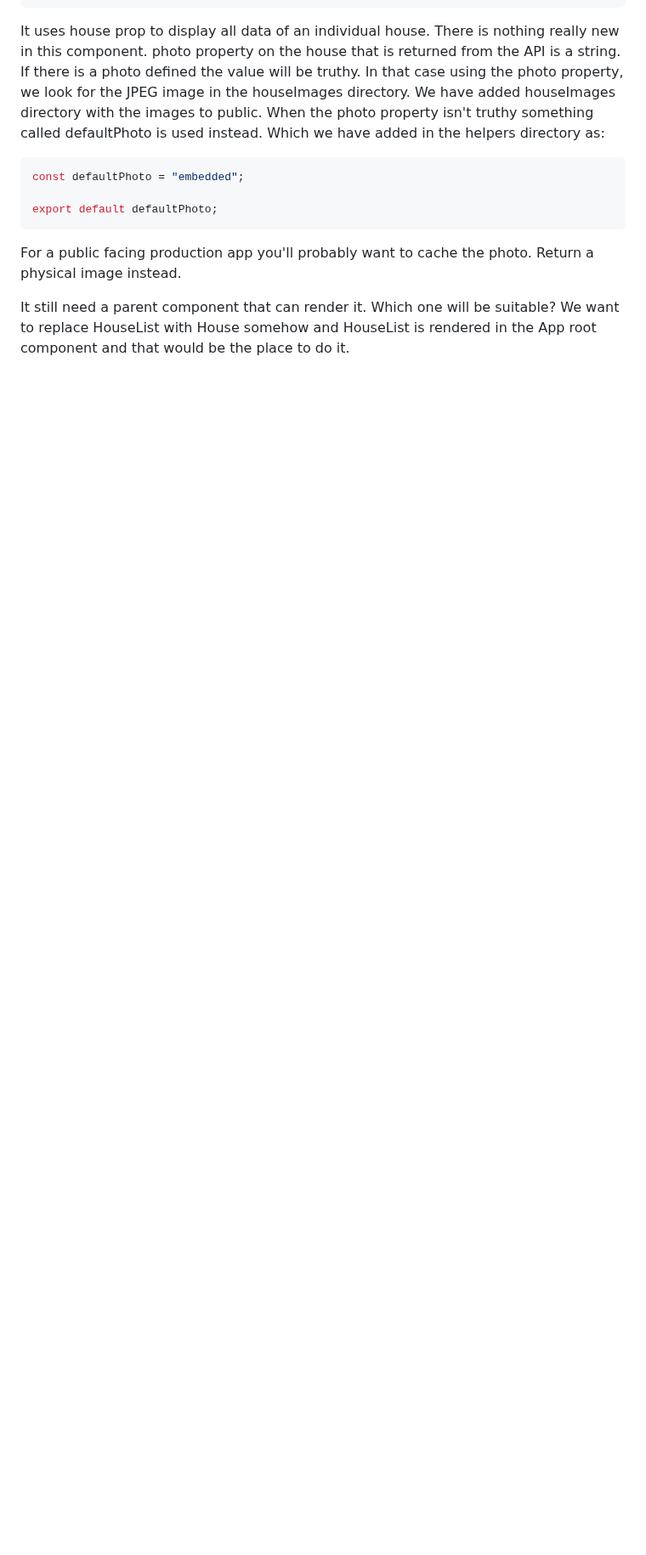
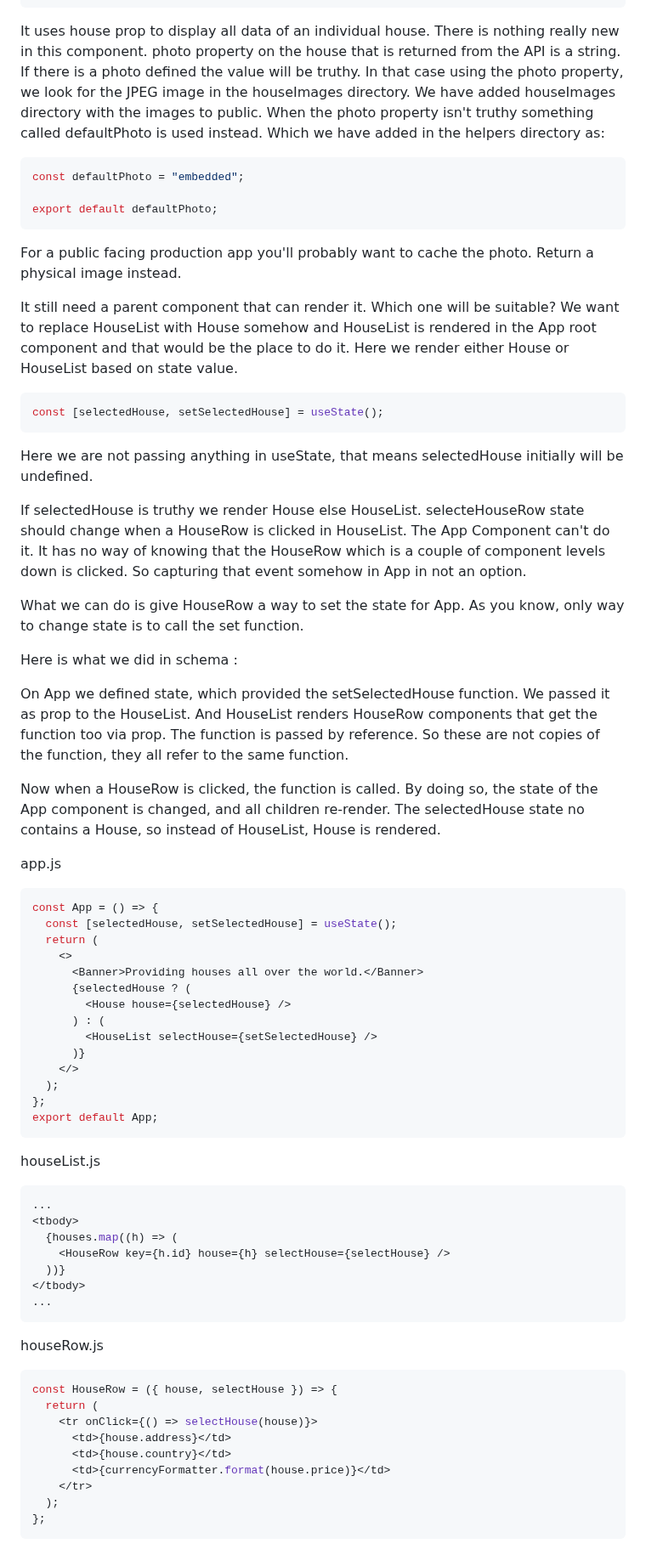
Before and after one commit to vivekprm/everything-react, a Markdown page: 02-react-18-fundamentals/README.md, the part around the change. Shown at 85% size. GitHub-like rendering; blank space fills up the shorter version.

Commit message:
added house details component

````diff
--- a/02-react-18-fundamentals/README.md
+++ b/02-react-18-fundamentals/README.md
@@ -1251,3 +1251,65 @@ For a public facing production app you'll probably want to cache the photo. Retu
 
 It still need a parent component that can render it. Which one will be suitable?
 We want to replace HouseList with House somehow and HouseList is rendered in the App root component and that would be the place to do it.
+Here we render either House or HouseList based on state value.
+
+```js
+const [selectedHouse, setSelectedHouse] = useState();
+```
+
+Here we are not passing anything in useState, that means selectedHouse initially will be undefined.
+
+If selectedHouse is truthy we render House else HouseList. selecteHouseRow state should change when a HouseRow is clicked in HouseList. The App Component can't do it. It has no way of knowing that the HouseRow which is a couple of component levels down is clicked. So capturing that event somehow in App in not an option.
+
+What we can do is give HouseRow a way to set the state for App. As you know, only way to change state is to call the set function.
+
+Here is what we did in schema :
+
+On App we defined state, which provided the setSelectedHouse function. We passed it as prop to the HouseList. And HouseList renders HouseRow components that get the function too via prop. The function is passed by reference. So these are not copies of the function, they all refer to the same function.
+
+Now when a HouseRow is clicked, the function is called. By doing so, the state of the App component is changed, and all children re-render. The selectedHouse state no contains a House, so instead of HouseList, House is rendered.
+
+app.js
+
+```js
+const App = () => {
+  const [selectedHouse, setSelectedHouse] = useState();
+  return (
+    <>
+      <Banner>Providing houses all over the world.</Banner>
+      {selectedHouse ? (
+        <House house={selectedHouse} />
+      ) : (
+        <HouseList selectHouse={setSelectedHouse} />
+      )}
+    </>
+  );
+};
+export default App;
+```
+
+houseList.js
+
+```js
+...
+<tbody>
+  {houses.map((h) => (
+    <HouseRow key={h.id} house={h} selectHouse={selectHouse} />
+  ))}
+</tbody>
+...
+```
+
+houseRow.js
+
+```js
+const HouseRow = ({ house, selectHouse }) => {
+  return (
+    <tr onClick={() => selectHouse(house)}>
+      <td>{house.address}</td>
+      <td>{house.country}</td>
+      <td>{currencyFormatter.format(house.price)}</td>
+    </tr>
+  );
+};
+```
````
